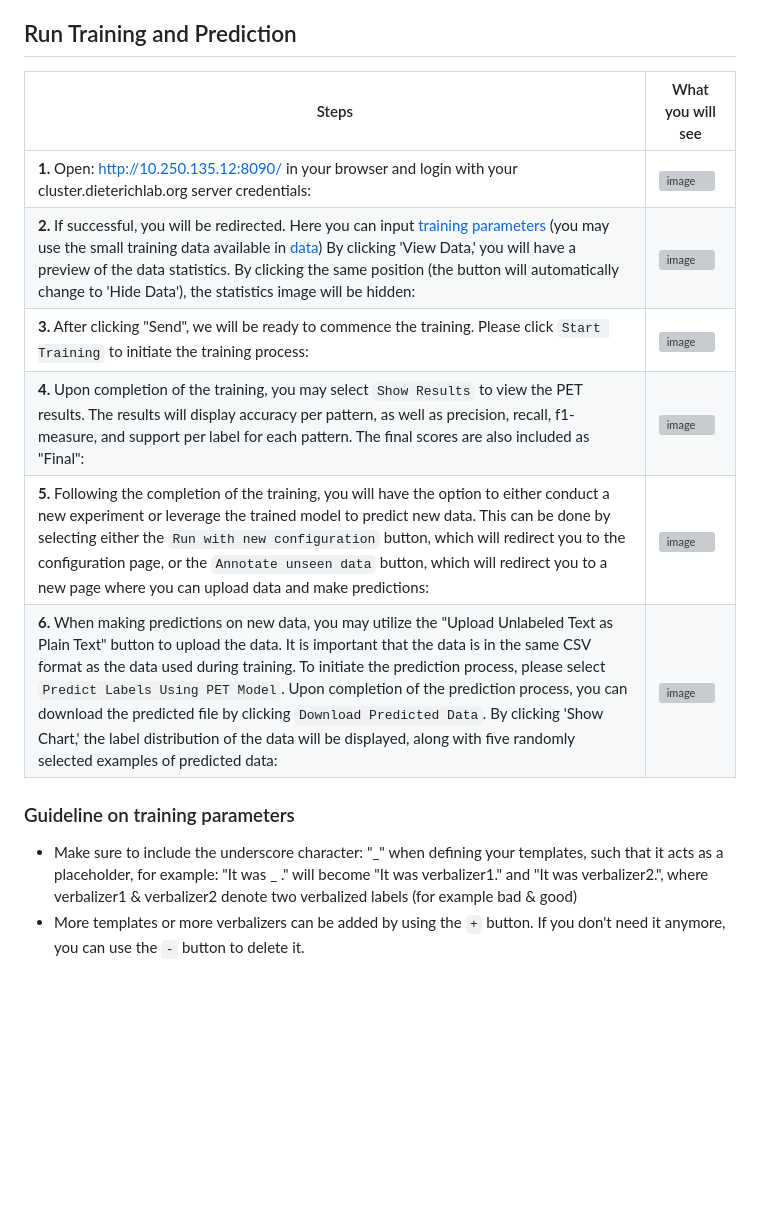
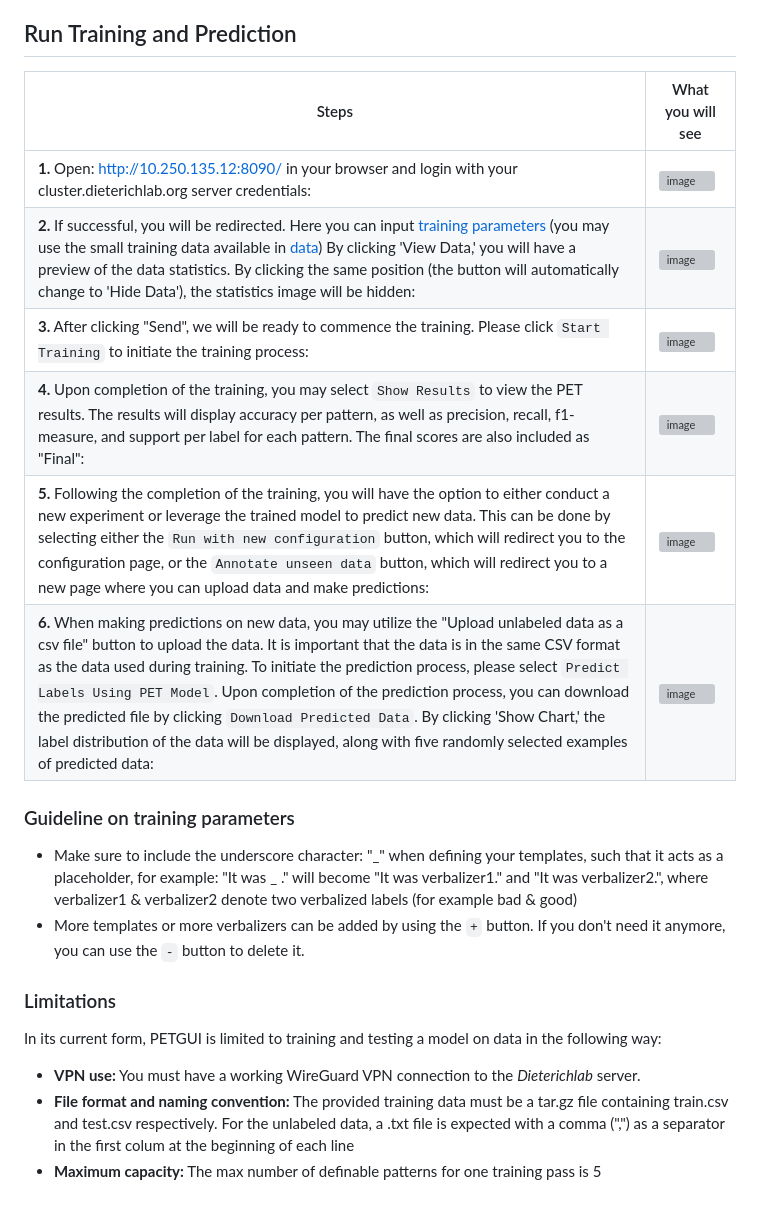
Before and after one commit to dieterich-lab/PETGUI, a Markdown page: README.md, the part around the change. Rendered like a GitHub page; blank space fills up the shorter version; grey boxes are pictures that could not be loaded.

Commit message:
Add VPN condition to README

```diff
--- a/README.md
+++ b/README.md
@@ -2,15 +2,25 @@
 A working training process in PETGUI
 ## Run Training and Prediction
 
-|Steps|What you will see|
-|---|-----|
-|**1.** Open: http://10.250.135.12:8090/ in your browser and login with your cluster.dieterichlab.org server credentials: | ![image](https://user-images.githubusercontent.com/47433679/234077996-81853675-9680-43de-b2e7-42d4e1d879a4.png)|
-|**2.** If successful, you will be redirected. Here you can input [training parameters](#note) (you may use the small training data available in [data](/data/yelp_review_polarity_csv.tar.gz)) By clicking 'View Data,' you will have a preview of the data statistics. By clicking the same position (the button will automatically change to 'Hide Data'), the statistics image will be hidden:| ![image](https://user-images.githubusercontent.com/63499872/244614019-cbe6c7d8-3d5f-411c-b905-455bb06d299b.png)|
-|**3.** After clicking "Send", we will be ready to commence the training. Please click `Start Training` to initiate the training process:| ![image](https://user-images.githubusercontent.com/47433679/234080585-f2fbfd3b-77ab-433e-8484-6c2e796d4e88.png)|
-|**4.** Upon completion of the training, you may select `Show Results` to view the PET results. The results will display accuracy per pattern, as well as precision, recall, f1-measure, and support per label for each pattern. The final scores are also included as "Final": | ![image](https://user-images.githubusercontent.com/47433679/234080878-b04a0774-ecf3-4c99-8358-6bdfe56ffd30.png)|
-|**5.** Following the completion of the training, you will have the option to either conduct a new experiment or leverage the trained model to predict new data. This can be done by selecting either the `Run with new configuration` button, which will redirect you to the configuration page, or the `Annotate unseen data` button, which will redirect you to a new page where you can upload data and make predictions: | ![image](https://user-images.githubusercontent.com/47433679/234081128-7a8c0f06-f5f5-4008-844c-d593d784f40a.png)|
-|**6.** When making predictions on new data, you may utilize the "Upload Unlabeled Text as Plain Text" button to upload the data. It is important that the data is in the same CSV format as the data used during training. To initiate the prediction process, please select `Predict Labels Using PET Model`. Upon completion of the prediction process, you can download the predicted file by clicking `Download Predicted Data`. By clicking 'Show Chart,' the label distribution of the data will be displayed, along with five randomly selected examples of predicted data: | ![image](https://user-images.githubusercontent.com/63499872/244616169-ad0e037b-69da-4be7-9313-72a9dc656b36.png)|
+| Steps                                                                                                                                                                                                                                                                                                                                                                                                                                                                                                                                                                              |What you will see|
+|------------------------------------------------------------------------------------------------------------------------------------------------------------------------------------------------------------------------------------------------------------------------------------------------------------------------------------------------------------------------------------------------------------------------------------------------------------------------------------------------------------------------------------------------------------------------------------|-----|
+| **1.** Open: http://10.250.135.12:8090/ in your browser and login with your cluster.dieterichlab.org server credentials:                                                                                                                                                                                                                                                                                                                                                                                                                                                           | ![image](https://user-images.githubusercontent.com/47433679/234077996-81853675-9680-43de-b2e7-42d4e1d879a4.png)|
+| **2.** If successful, you will be redirected. Here you can input [training parameters](#note) (you may use the small training data available in [data](/data/yelp_review_polarity_csv.tar.gz)) By clicking 'View Data,' you will have a preview of the data statistics. By clicking the same position (the button will automatically change to 'Hide Data'), the statistics image will be hidden:                                                                                                                                                                                  | ![image](https://user-images.githubusercontent.com/63499872/244614019-cbe6c7d8-3d5f-411c-b905-455bb06d299b.png)|
+| **3.** After clicking "Send", we will be ready to commence the training. Please click `Start Training` to initiate the training process:                                                                                                                                                                                                                                                                                                                                                                                                                                           | ![image](https://user-images.githubusercontent.com/47433679/234080585-f2fbfd3b-77ab-433e-8484-6c2e796d4e88.png)|
+| **4.** Upon completion of the training, you may select `Show Results` to view the PET results. The results will display accuracy per pattern, as well as precision, recall, f1-measure, and support per label for each pattern. The final scores are also included as "Final":                                                                                                                                                                                                                                                                                                     | ![image](https://user-images.githubusercontent.com/47433679/234080878-b04a0774-ecf3-4c99-8358-6bdfe56ffd30.png)|
+| **5.** Following the completion of the training, you will have the option to either conduct a new experiment or leverage the trained model to predict new data. This can be done by selecting either the `Run with new configuration` button, which will redirect you to the configuration page, or the `Annotate unseen data` button, which will redirect you to a new page where you can upload data and make predictions:                                                                                                                                                       | ![image](https://user-images.githubusercontent.com/47433679/234081128-7a8c0f06-f5f5-4008-844c-d593d784f40a.png)|
+| **6.** When making predictions on new data, you may utilize the "Upload unlabeled data as a csv file" button to upload the data. It is important that the data is in the same CSV format as the data used during training. To initiate the prediction process, please select `Predict Labels Using PET Model`. Upon completion of the prediction process, you can download the predicted file by clicking `Download Predicted Data`. By clicking 'Show Chart,' the label distribution of the data will be displayed, along with five randomly selected examples of predicted data: | ![image](https://user-images.githubusercontent.com/63499872/244616169-ad0e037b-69da-4be7-9313-72a9dc656b36.png)|
 
 ### <a name="note"></a> Guideline on training parameters
  * Make sure to include the underscore character: "\_" when defining your templates, such that it acts as a placeholder, for example: "It was \_ ." will become "It was verbalizer1." and "It was verbalizer2.", where verbalizer1 & verbalizer2 denote two verbalized labels (for example bad & good)
  * More templates or more verbalizers can be added by using the `+` button. If you don't need it anymore, you can use the `-` button to delete it.
+
+
+### <a name="limitations"></a> Limitations
+In its current form, PETGUI is limited to training and testing a model on data in the following way:
+* **VPN use:** You must have a working WireGuard VPN connection to the _Dieterichlab_ server.
+* **File format and naming convention:** The provided training data must be a <span style="font-style: italic">tar.gz</span> file
+                                containing <span style="font-style: italic">train.csv</span> and <span style="font-style: italic">test.csv</span> respectively.
+                                For the unlabeled data, a <span style="font-style: italic">.txt</span> file is expected with a comma (",") as a separator in the
+                                first colum at the beginning of each line
+* **Maximum capacity:** The max number of definable patterns for one training pass is 5
```
